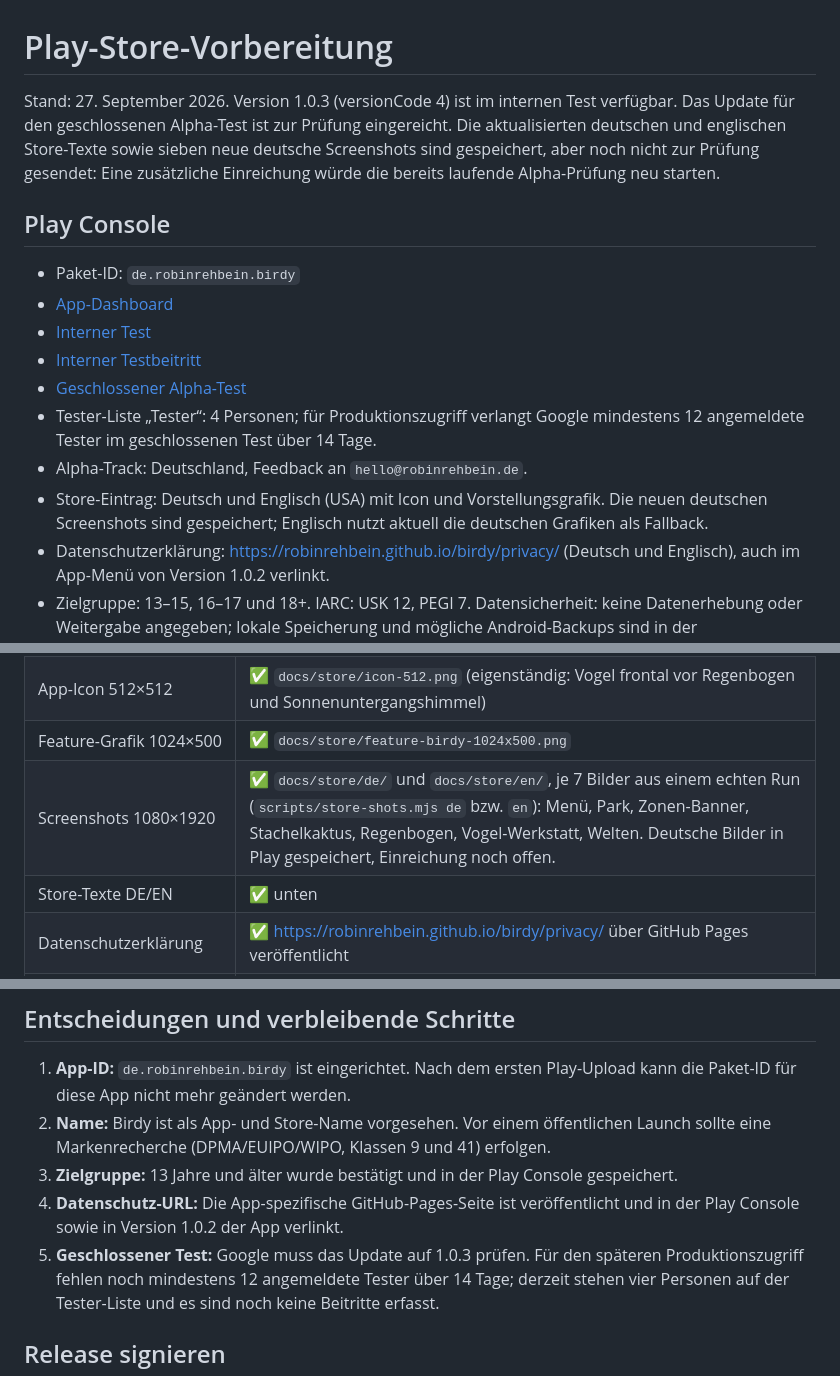
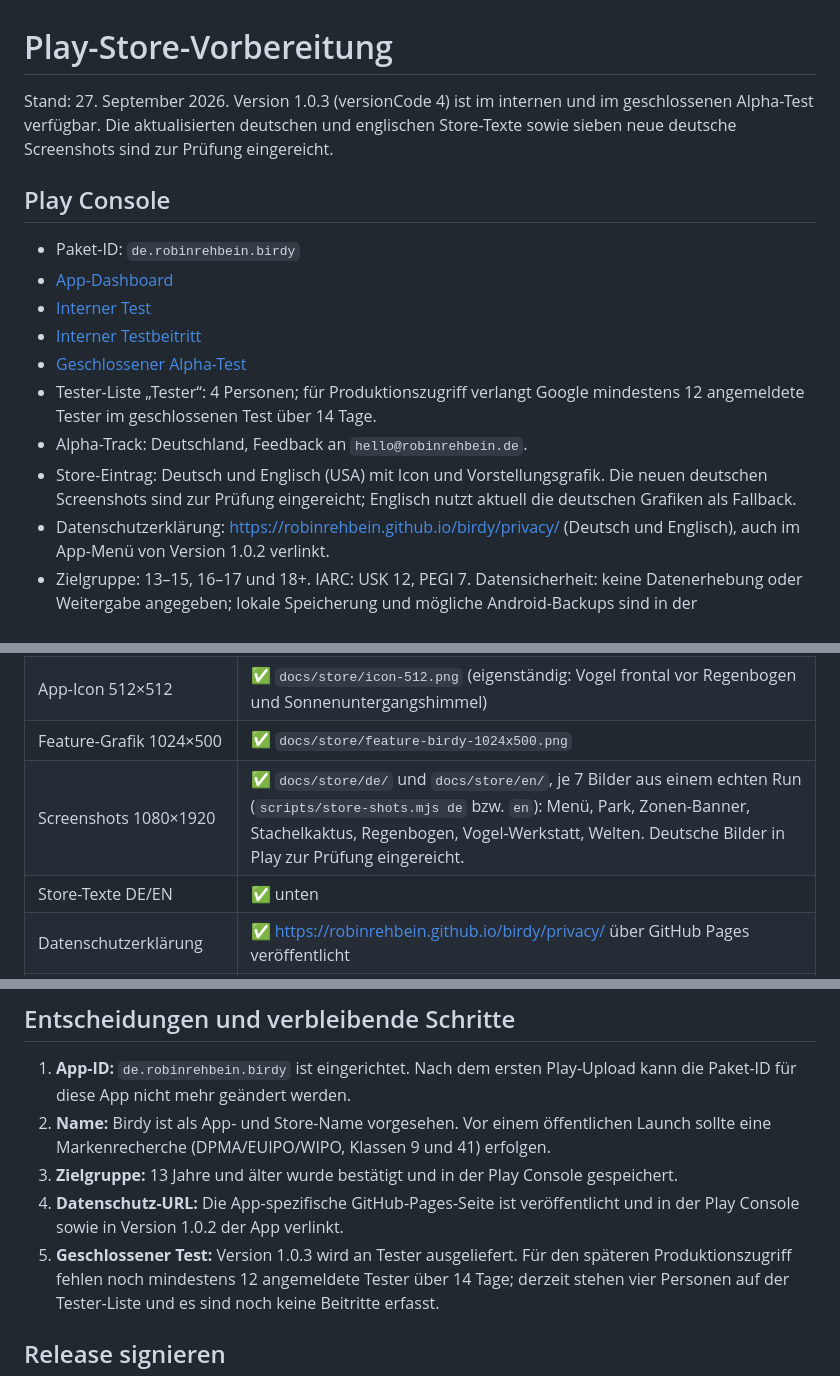
Before and after one commit to robinrehbein/birdy, a Markdown page: docs/STORE.md, 3 parts joined by grey strips. GitHub-like rendering.

Commit message:
Document Birdy 1.0.3 Play test release

```diff
--- a/docs/STORE.md
+++ b/docs/STORE.md
@@ -1,10 +1,8 @@
 # Play-Store-Vorbereitung
 
-Stand: 27. September 2026. Version 1.0.3 (versionCode 4) ist im internen Test verfügbar.
-Das Update für den geschlossenen Alpha-Test ist zur Prüfung eingereicht. Die aktualisierten
-deutschen und englischen Store-Texte sowie sieben neue deutsche Screenshots sind gespeichert,
-aber noch nicht zur Prüfung gesendet: Eine zusätzliche Einreichung würde die bereits laufende
-Alpha-Prüfung neu starten.
+Stand: 27. September 2026. Version 1.0.3 (versionCode 4) ist im internen und im geschlossenen
+Alpha-Test verfügbar. Die aktualisierten deutschen und englischen Store-Texte sowie sieben neue
+deutsche Screenshots sind zur Prüfung eingereicht.
 
 ## Play Console
 
@@ -17,8 +15,8 @@ Alpha-Prüfung neu starten.
   angemeldete Tester im geschlossenen Test über 14 Tage.
 - Alpha-Track: Deutschland, Feedback an `hello@robinrehbein.de`.
 - Store-Eintrag: Deutsch und Englisch (USA) mit Icon und Vorstellungsgrafik. Die neuen
-  deutschen Screenshots sind gespeichert; Englisch nutzt aktuell die deutschen Grafiken als
-  Fallback.
+  deutschen Screenshots sind zur Prüfung eingereicht; Englisch nutzt aktuell die deutschen
+  Grafiken als Fallback.
 - Datenschutzerklärung: <https://robinrehbein.github.io/birdy/privacy/> (Deutsch und Englisch),
   auch im App-Menü von Version 1.0.2 verlinkt.
 - Zielgruppe: 13–15, 16–17 und 18+. IARC: USK 12, PEGI 7. Datensicherheit: keine Datenerhebung
@@ -38,7 +36,7 @@ Alpha-Prüfung neu starten.
 | Offline, keine Werbung, keine Käufe, kein Tracking | ✅ |
 | App-Icon 512×512 | ✅ `docs/store/icon-512.png` (eigenständig: Vogel frontal vor Regenbogen und Sonnenuntergangshimmel) |
 | Feature-Grafik 1024×500 | ✅ `docs/store/feature-birdy-1024x500.png` |
-| Screenshots 1080×1920 | ✅ `docs/store/de/` und `docs/store/en/`, je 7 Bilder aus einem echten Run (`scripts/store-shots.mjs de` bzw. `en`): Menü, Park, Zonen-Banner, Stachelkaktus, Regenbogen, Vogel-Werkstatt, Welten. Deutsche Bilder in Play gespeichert, Einreichung noch offen. |
+| Screenshots 1080×1920 | ✅ `docs/store/de/` und `docs/store/en/`, je 7 Bilder aus einem echten Run (`scripts/store-shots.mjs de` bzw. `en`): Menü, Park, Zonen-Banner, Stachelkaktus, Regenbogen, Vogel-Werkstatt, Welten. Deutsche Bilder in Play zur Prüfung eingereicht. |
 | Store-Texte DE/EN | ✅ unten |
 | Datenschutzerklärung | ✅ <https://robinrehbein.github.io/birdy/privacy/> über GitHub Pages veröffentlicht |
 | Angaben zur Datensicherheit | ✅ unten |
@@ -56,7 +54,7 @@ Alpha-Prüfung neu starten.
 3. **Zielgruppe:** 13 Jahre und älter wurde bestätigt und in der Play Console gespeichert.
 4. **Datenschutz-URL:** Die App-spezifische GitHub-Pages-Seite ist veröffentlicht und in der
    Play Console sowie in Version 1.0.2 der App verlinkt.
-5. **Geschlossener Test:** Google muss das Update auf 1.0.3 prüfen. Für den späteren
+5. **Geschlossener Test:** Version 1.0.3 wird an Tester ausgeliefert. Für den späteren
    Produktionszugriff fehlen noch mindestens 12 angemeldete Tester über 14 Tage; derzeit
    stehen vier Personen auf der Tester-Liste und es sind noch keine Beitritte erfasst.
 
```
